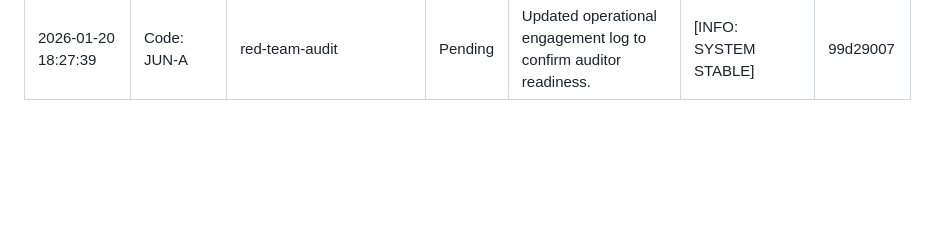
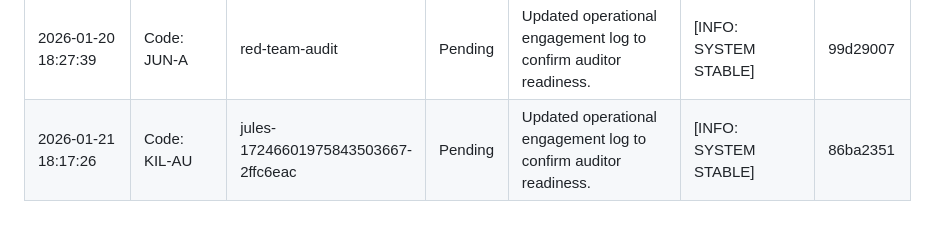
Before and after one commit to AgentHitmanFaris/GeoBand-Application, a Markdown page: Attendance.md, the part around the change. Rendered like a GitHub page; blank space fills up the shorter version.

Commit message:
Update Attendance.md with operational engagement log

```diff
--- a/Attendance.md
+++ b/Attendance.md
@@ -24,3 +24,4 @@ CONFIDENTIALITY LEVEL: INTERNAL // AUDIT ONLY
 | 2026-01-18 18:13:07 | Code: PER-AK | jules-15553620346309142339-f0ac59c8 | Pending | Updated operational engagement log to confirm auditor readiness. | [INFO: SYSTEM STABLE] | f2a9c8b1 |
 | 2026-01-19 18:14:49 | Code: TUA-H | jules-3644405605675639651-d8481865 | Pending | Updated operational engagement log to confirm auditor readiness. | [INFO: SYSTEM STABLE] | bf364764 |
 | 2026-01-20 18:27:39 | Code: JUN-A | red-team-audit | Pending | Updated operational engagement log to confirm auditor readiness. | [INFO: SYSTEM STABLE] | 99d29007 |
+| 2026-01-21 18:17:26 | Code: KIL-AU | jules-17246601975843503667-2ffc6eac | Pending | Updated operational engagement log to confirm auditor readiness. | [INFO: SYSTEM STABLE] | 86ba2351 |
```
